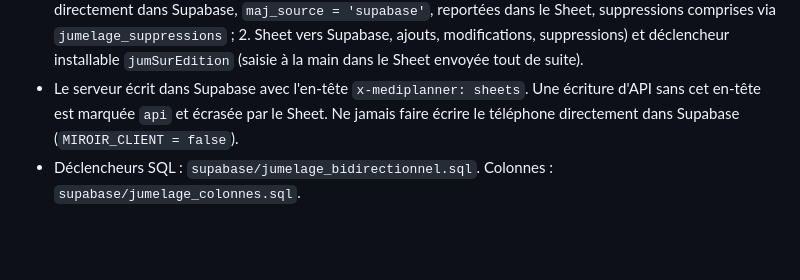
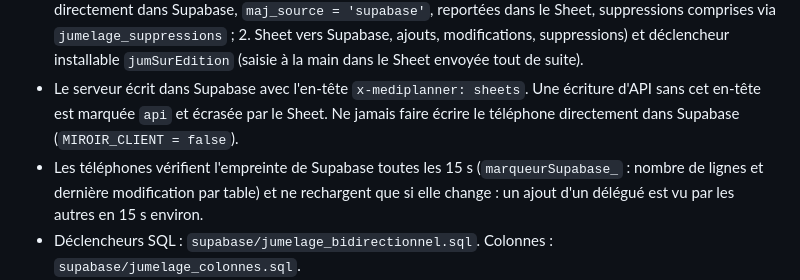
Before and after one commit to sayanla10-alt/Tournees-Delegue-Medical, a Markdown page: AGENTS.md, the part around the change. Drawn GitHub-style; blank space fills up the shorter version.

Commit message:
AGENTS : vérification Supabase toutes les 15 s, serveur v23 en ligne
Co-Authored-By: Claude Opus 5.5 <noreply@anthropic.com>
Claude-Session: https://claude.ai/code/session_01T34w5FUswbTEQ49rE7dLd8

```diff
--- a/AGENTS.md
+++ b/AGENTS.md
@@ -63,5 +63,6 @@ Refontes livrées à l'essai : si l'utilisateur ne les valide pas, revenir à l'
 - L'application lit Supabase (`bddSource = 'supabase'`), et Google Sheets en secours. Toute écriture passe par le serveur Apps Script (règles métier : codes, fusions, compteurs, géocodage), qui écrit le Sheet puis Supabase avant de répondre (`jumPousserApresEcriture_` dans doPost).
 - `apps-script/Jumelage.gs` : déclencheur `jumelageAuto` toutes les 5 minutes (1. modifications faites directement dans Supabase, `maj_source = 'supabase'`, reportées dans le Sheet, suppressions comprises via `jumelage_suppressions` ; 2. Sheet vers Supabase, ajouts, modifications, suppressions) et déclencheur installable `jumSurEdition` (saisie à la main dans le Sheet envoyée tout de suite).
 - Le serveur écrit dans Supabase avec l'en-tête `x-mediplanner: sheets`. Une écriture d'API sans cet en-tête est marquée `api` et écrasée par le Sheet. Ne jamais faire écrire le téléphone directement dans Supabase (`MIROIR_CLIENT = false`).
+- Les téléphones vérifient l'empreinte de Supabase toutes les 15 s (`marqueurSupabase_` : nombre de lignes et dernière modification par table) et ne rechargent que si elle change : un ajout d'un délégué est vu par les autres en 15 s environ.
 - Déclencheurs SQL : `supabase/jumelage_bidirectionnel.sql`. Colonnes : `supabase/jumelage_colonnes.sql`.
 - Nouvelle colonne ou nouvel onglet : l'ajouter dans `jumLignes_`, `JUM_TABLES`, `JUM_RETOUR`, créer la colonne dans Supabase et la lire dans `chargerToutSupabase`.
```
